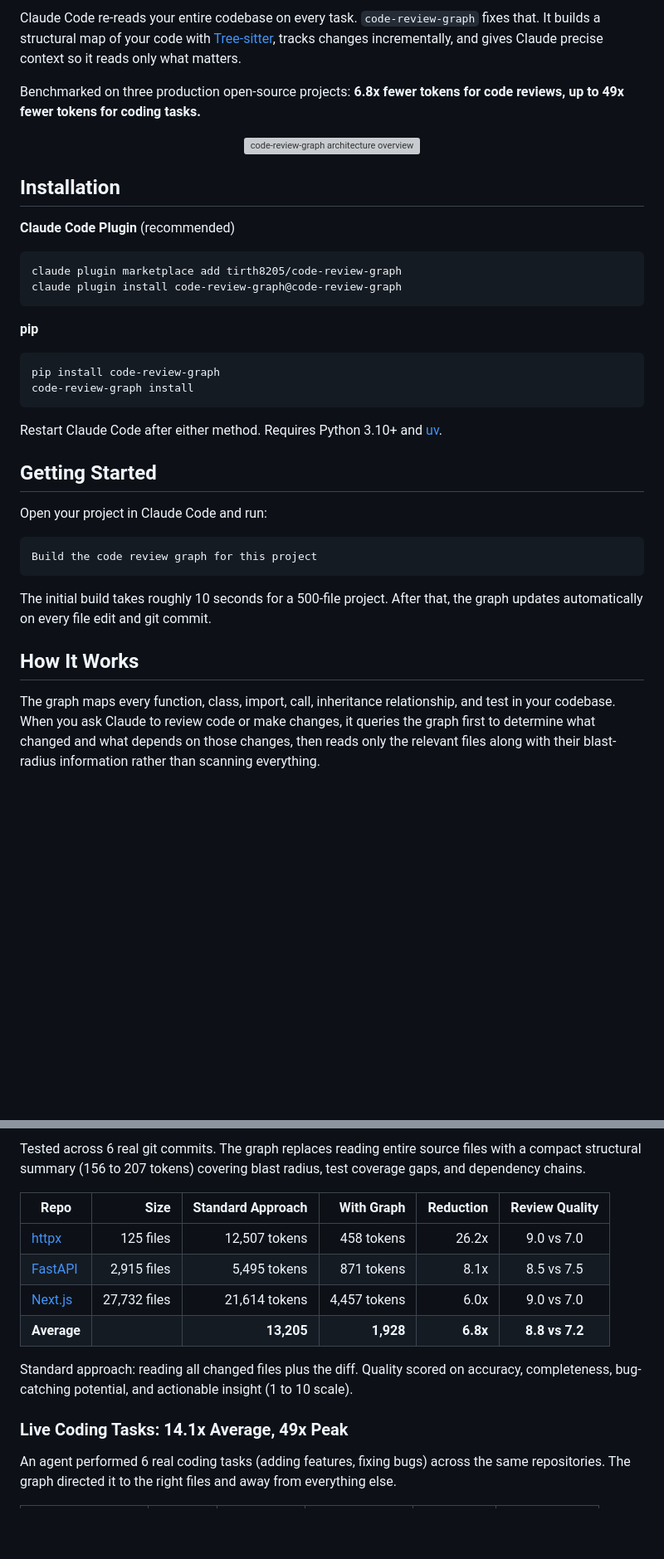
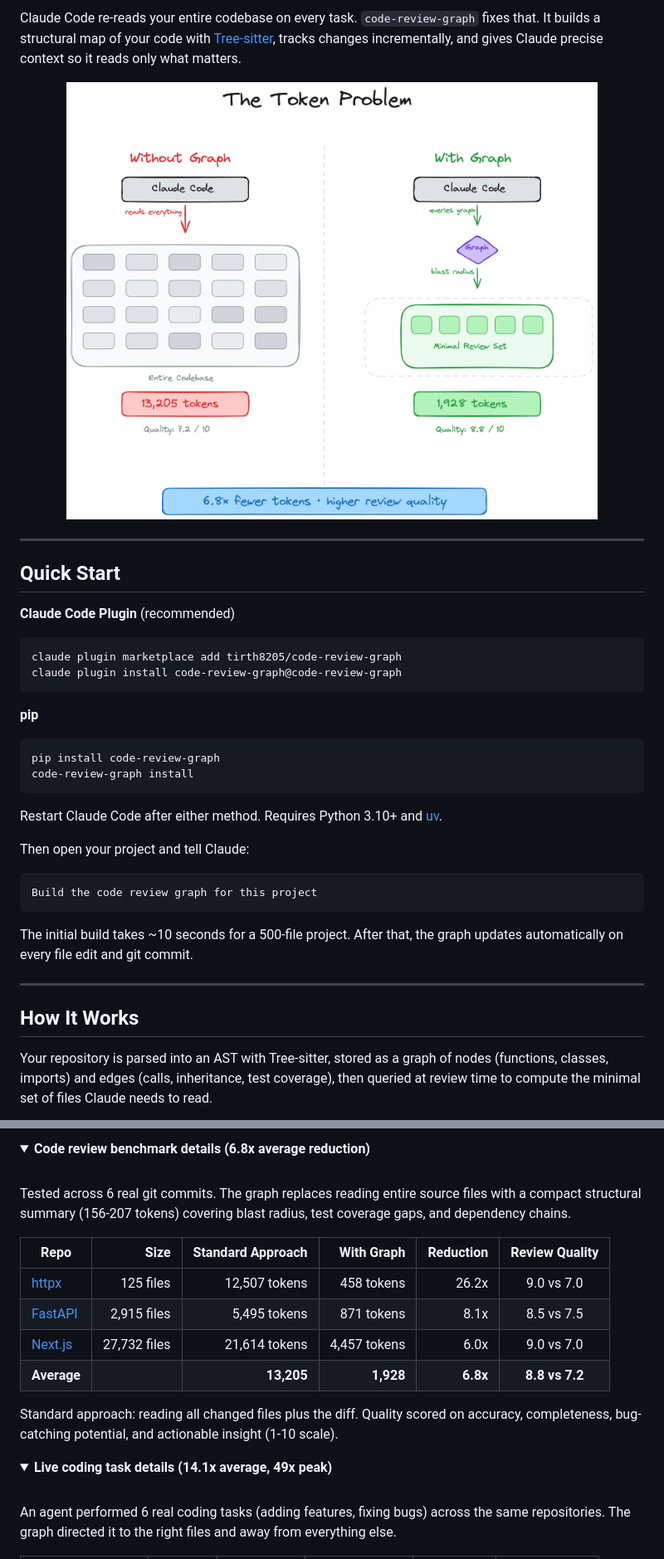
Before and after one commit to goldenchance0/code-review-graph-qubika, a Markdown page: README.md, 2 parts joined by grey strips. Shown at 83% size. Drawn GitHub-style; pictures changed too: diagrams/diagram1_before_vs_after.png (added); folded sections open; blank space fills up the shorter version; grey boxes are pictures that could not be loaded.

````diff
--- a/README.md
+++ b/README.md
@@ -16,12 +22,12 @@
 Claude Code re-reads your entire codebase on every task. `code-review-graph` fixes that. It builds a structural map of your code with [Tree-sitter](https://tree-sitter.github.io/tree-sitter/), tracks changes incrementally, and gives Claude precise context so it reads only what matters.
 
-Benchmarked on three production open-source projects: **6.8x fewer tokens for code reviews, up to 49x fewer tokens for coding tasks.**
-
 <p align="center">
-  <img src="docs/assets/marketing-diagram.png" alt="code-review-graph architecture overview" width="100%" />
+  <img src="diagrams/diagram1_before_vs_after.png" alt="The Token Problem: 6.8x fewer tokens with higher review quality" width="85%" />
 </p>
 
-## Installation
+---
+
+## Quick Start
 
 **Claude Code Plugin** (recommended)
 
@@ -39,17 +45,17 @@ code-review-graph install
 
 Restart Claude Code after either method. Requires Python 3.10+ and [uv](https://docs.astral.sh/uv/).
 
-## Getting Started
-
-Open your project in Claude Code and run:
+Then open your project and tell Claude:
 
 ```
 Build the code review graph for this project
 ```
 
-The initial build takes roughly 10 seconds for a 500-file project. After that, the graph updates automatically on every file edit and git commit.
+The initial build takes ~10 seconds for a 500-file project. After that, the graph updates automatically on every file edit and git commit.
+
+---
 
 ## How It Works
 
-The graph maps every function, class, import, call, inheritance relationship, and test in your codebase. When you ask Claude to review code or make changes, it queries the graph first to determine what changed and what depends on those changes, then reads only the relevant files along with their blast-radius information rather than scanning everything.
+Your repository is parsed into an AST with Tree-sitter, stored as a graph of nodes (functions, classes, imports) and edges (calls, inheritance, test coverage), then queried at review time to compute the minimal set of files Claude needs to read.
 
@@ -63,5 +109,9 @@ All figures come from real tests on three production open-source repositories.
 
-Tested across 6 real git commits. The graph replaces reading entire source files with a compact structural summary (156 to 207 tokens) covering blast radius, test coverage gaps, and dependency chains.
+<details>
+<summary><strong>Code review benchmark details (6.8x average reduction)</strong></summary>
+<br>
+
+Tested across 6 real git commits. The graph replaces reading entire source files with a compact structural summary (156-207 tokens) covering blast radius, test coverage gaps, and dependency chains.
 
 | Repo | Size | Standard Approach | With Graph | Reduction | Review Quality |
 |------|-----:|------------------:|-----------:|----------:|:-:|
@@ -70,9 +120,13 @@ Tested across 6 real git commits. The graph replaces reading entire source files
 | [Next.js](https://github.com/vercel/next.js) | 27,732 files | 21,614 tokens | 4,457 tokens | 6.0x | 9.0 vs 7.0 |
 | **Average** | | **13,205** | **1,928** | **6.8x** | **8.8 vs 7.2** |
 
-Standard approach: reading all changed files plus the diff. Quality scored on accuracy, completeness, bug-catching potential, and actionable insight (1 to 10 scale).
+Standard approach: reading all changed files plus the diff. Quality scored on accuracy, completeness, bug-catching potential, and actionable insight (1-10 scale).
 
-### Live Coding Tasks: 14.1x Average, 49x Peak
+</details>
+
+<details>
+<summary><strong>Live coding task details (14.1x average, 49x peak)</strong></summary>
+<br>
 
 An agent performed 6 real coding tasks (adding features, fixing bugs) across the same repositories. The graph directed it to the right files and away from everything else.
 
````
Also changed, not shown: other parts of README.md (+104 -16 lines), diagrams/diagram2_architecture_pipeline.png (added), diagrams/diagram3_blast_radius.png (added), diagrams/diagram4_incremental_update.png (added), diagrams/diagram5_benchmark_board.png (added), diagrams/diagram6_monorepo_funnel.png (added), 1 other file.
